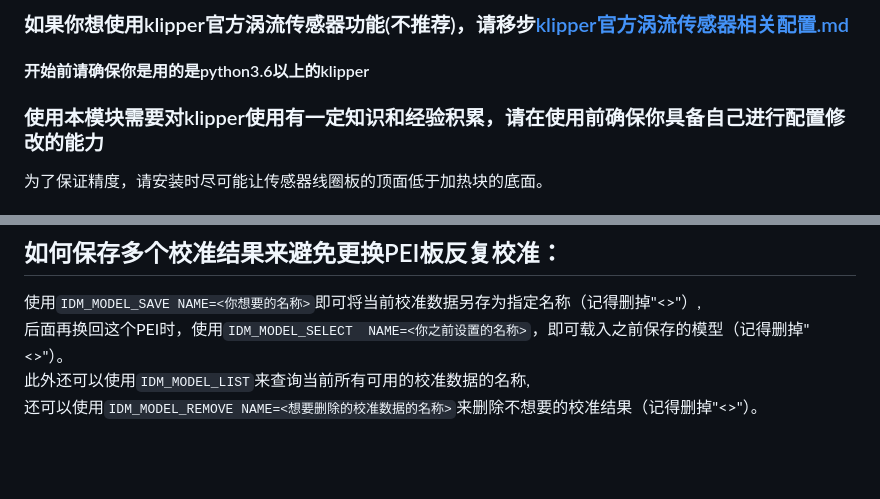
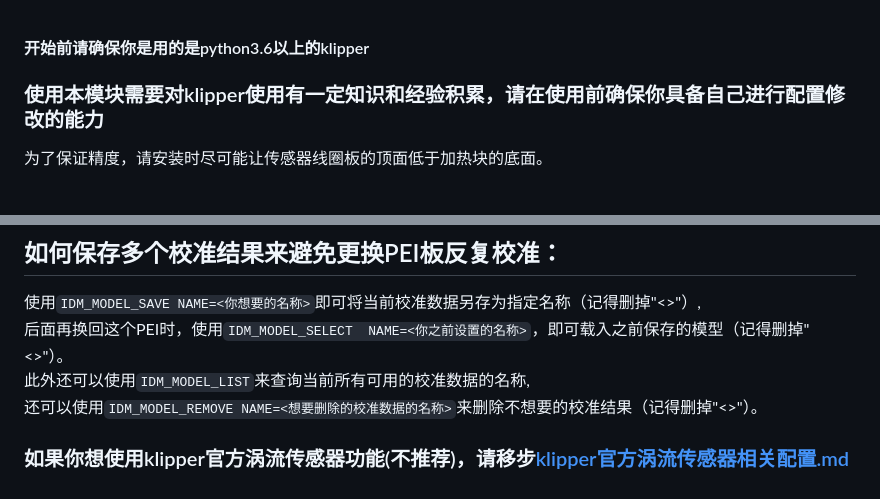
Before and after one commit to NBTPXX/idm-documents, a Markdown page: 中文教程/教程.md, 2 parts joined by grey strips. Rendered like a GitHub page; blank space fills up the shorter version.

Commit message:
update 中文教程/教程.md.
Signed-off-by: Sgr A* VMT <1611902585@qq.com>

```diff
--- a/中文教程/教程.md
+++ b/中文教程/教程.md
@@ -1,5 +1,3 @@
-### 如果你想使用klipper官方涡流传感器功能(不推荐)，请移步[klipper官方涡流传感器相关配置.md](/中文教程/klipper官方涡流传感器相关配置.md)
-
 #### 开始前请确保你是用的是python3.6以上的klipper
 ### 使用本模块需要对klipper使用有一定知识和经验积累，请在使用前确保你具备自己进行配置修改的能力
 为了保证精度，请安装时尽可能让传感器线圈板的顶面低于加热块的底面。
@@ -199,3 +197,6 @@ probe_points:
 后面再换回这个PEI时，使用`IDM_MODEL_SELECT  NAME=<你之前设置的名称>`，即可载入之前保存的模型（记得删掉"<>"）。
 此外还可以使用`IDM_MODEL_LIST`来查询当前所有可用的校准数据的名称,
 还可以使用`IDM_MODEL_REMOVE NAME=<想要删除的校准数据的名称>`来删除不想要的校准结果（记得删掉"<>"）。
+
+
+### 如果你想使用klipper官方涡流传感器功能(不推荐)，请移步[klipper官方涡流传感器相关配置.md](/中文教程/klipper官方涡流传感器相关配置.md)
```
